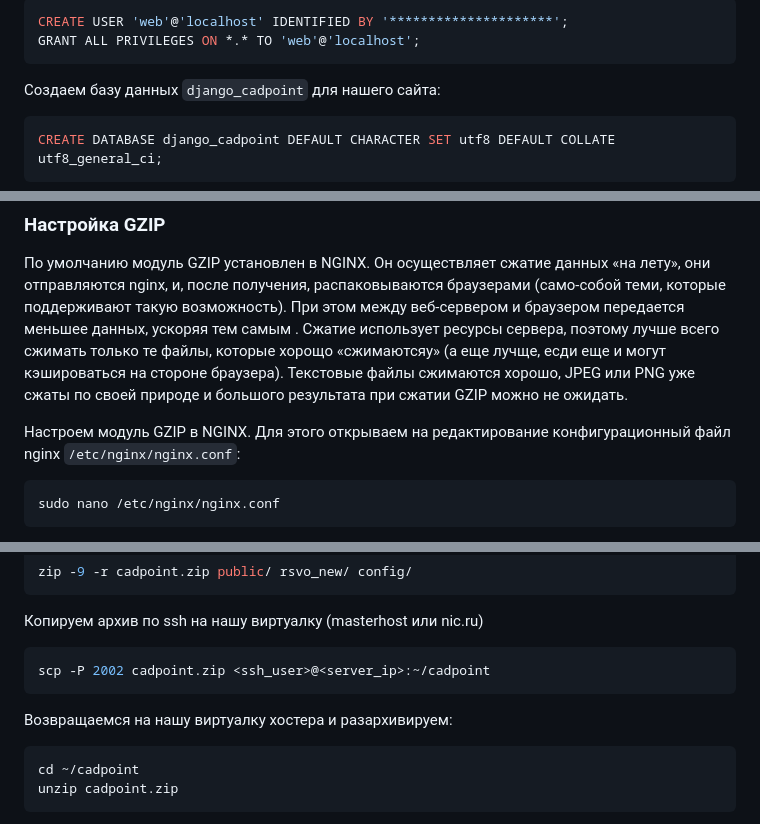
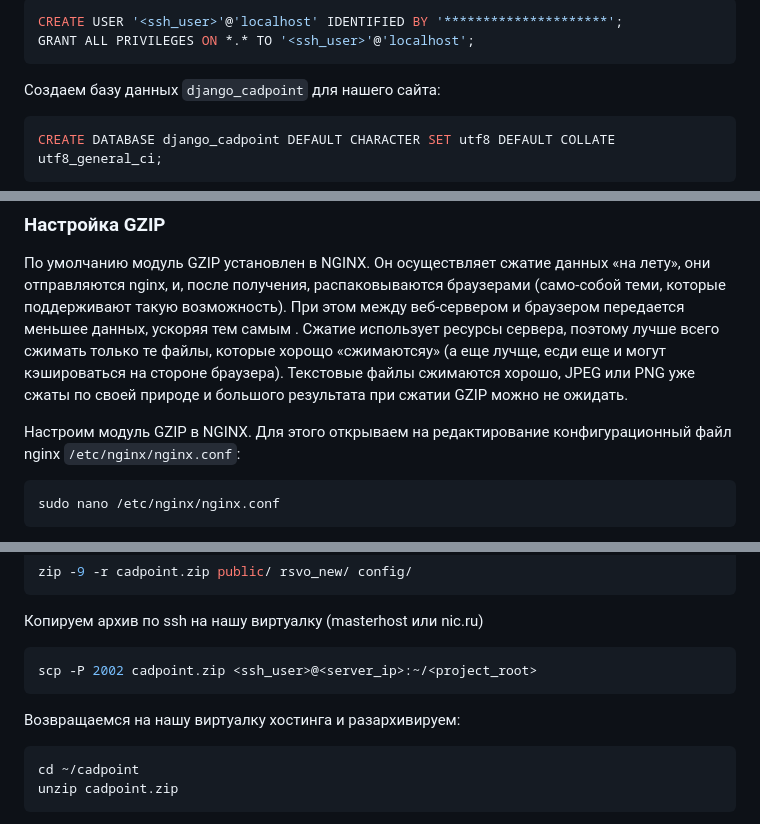
Before and after one commit to erjemin/2021-cadpoint-ru, a Markdown page: deploy_to_masterhost-vm.md, 3 parts joined by grey strips. GitHub-like rendering.

Commit message:
Sanitize deployment docs

````diff
--- a/deploy_to_masterhost-vm.md
+++ b/deploy_to_masterhost-vm.md
@@ -589,6 +589,6 @@ sudo mysql
 ```mysql
-CREATE USER 'web'@'localhost' IDENTIFIED BY '*********************';
-GRANT ALL PRIVILEGES ON *.* TO 'web'@'localhost';
+CREATE USER '<ssh_user>'@'localhost' IDENTIFIED BY '*********************';
+GRANT ALL PRIVILEGES ON *.* TO '<ssh_user>'@'localhost';
 ```
 
 Создаем базу данных `django_cadpoint` для нашего сайта:
@@ -686,7 +686,7 @@ Accept-Ranges: bytes
 сжаты по своей природе и большого результата при сжатии GZIP можно не
 ожидать.
 
-Настроем модуль GZIP в NGINX. Для этого открываем на редактирование
+Настроим модуль GZIP в NGINX. Для этого открываем на редактирование
 конфигурационный файл nginx `/etc/nginx/nginx.conf`:
 ```shell
 sudo nano /etc/nginx/nginx.conf
@@ -873,10 +873,10 @@ zip -9 -r cadpoint.zip public/ rsvo_new/ config/
 
 Копируем архив по ssh на нашу виртуалку (masterhost или nic.ru)
 ```shell
-scp -P 2002 cadpoint.zip <ssh_user>@<server_ip>:~/cadpoint
-```
-
-Возвращаемся на нашу виртуалку хостера и разархивируем:
+scp -P 2002 cadpoint.zip <ssh_user>@<server_ip>:~/<project_root>
+```
+
+Возвращаемся на нашу виртуалку хостинга и разархивируем:
 ```shell
 cd ~/cadpoint
 unzip cadpoint.zip
````
Also changed, not shown: other parts of deploy_to_masterhost-vm.md (+14 -11 lines), deploy_to_dreamhost.md (+10 -10 lines).
